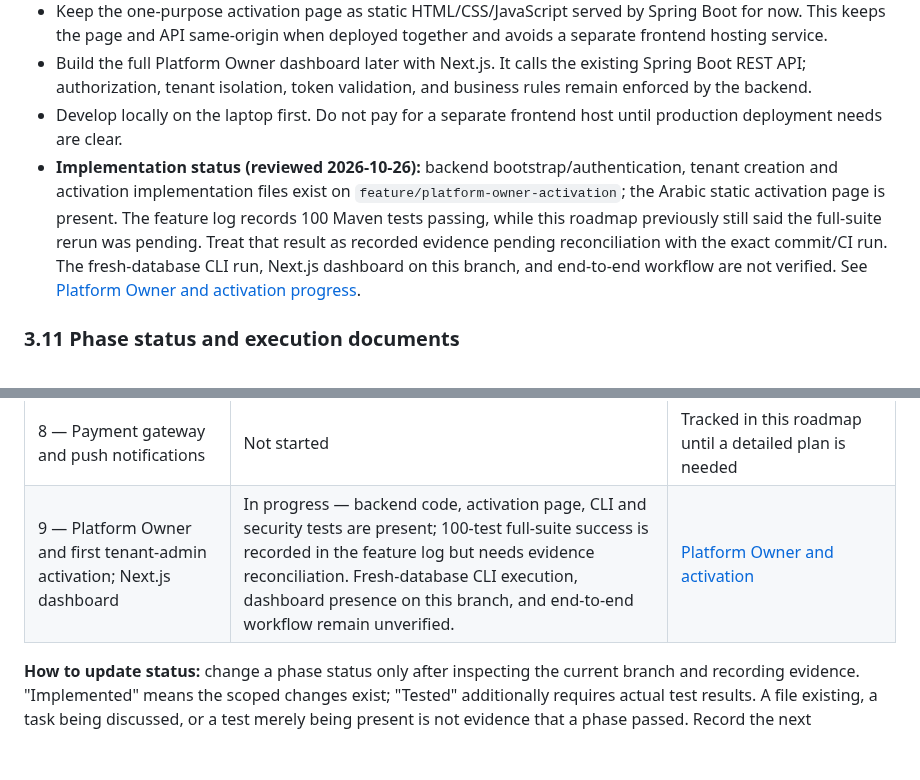
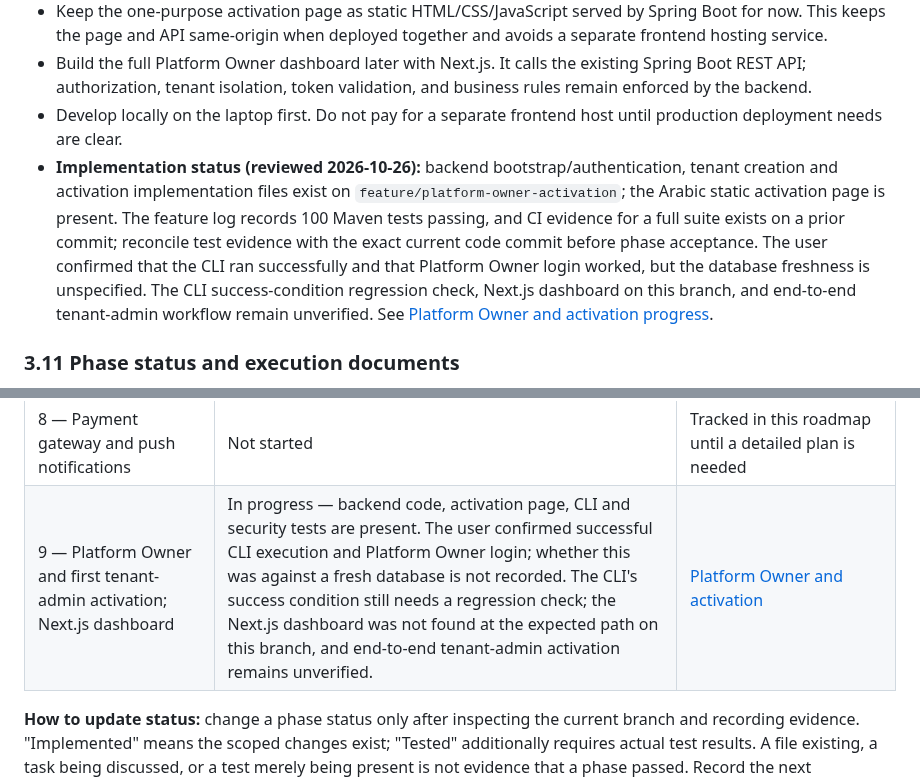
Before and after one commit to MohammedAli01020/contractor-manager, a Markdown page: docs/PRODUCT_ROADMAP.md, 2 parts joined by grey strips. Rendered like a GitHub page; blank space fills up the shorter version.

Commit message:
docs: record confirmed Platform Owner CLI execution

```diff
--- a/docs/PRODUCT_ROADMAP.md
+++ b/docs/PRODUCT_ROADMAP.md
@@ -161,7 +161,7 @@ This baseline is not a claim that every endpoint or tenant-isolation case has be
 - Keep the one-purpose activation page as static HTML/CSS/JavaScript served by Spring Boot for now. This keeps the page and API same-origin when deployed together and avoids a separate frontend hosting service.
 - Build the full Platform Owner dashboard later with Next.js. It calls the existing Spring Boot REST API; authorization, tenant isolation, token validation, and business rules remain enforced by the backend.
 - Develop locally on the laptop first. Do not pay for a separate frontend host until production deployment needs are clear.
-- **Implementation status (reviewed 2026-10-26):** backend bootstrap/authentication, tenant creation and activation implementation files exist on `feature/platform-owner-activation`; the Arabic static activation page is present. The feature log records 100 Maven tests passing, while this roadmap previously still said the full-suite rerun was pending. Treat that result as recorded evidence pending reconciliation with the exact commit/CI run. The fresh-database CLI run, Next.js dashboard on this branch, and end-to-end workflow are not verified. See [Platform Owner and activation progress](platform-owner-activation.md).
+- **Implementation status (reviewed 2026-10-26):** backend bootstrap/authentication, tenant creation and activation implementation files exist on `feature/platform-owner-activation`; the Arabic static activation page is present. The feature log records 100 Maven tests passing, and CI evidence for a full suite exists on a prior commit; reconcile test evidence with the exact current code commit before phase acceptance. The user confirmed that the CLI ran successfully and that Platform Owner login worked, but the database freshness is unspecified. The CLI success-condition regression check, Next.js dashboard on this branch, and end-to-end tenant-admin workflow remain unverified. See [Platform Owner and activation progress](platform-owner-activation.md).
 
 ### 3.11 Phase status and execution documents
 The roadmap below is the only source of truth for phase order and overall status. Detailed files explain scope and acceptance criteria; they must not create a competing roadmap. Status describes phase-level acceptance, not whether some related code already exists.
@@ -177,7 +177,7 @@ The roadmap below is the only source of truth for phase order and overall status
 | 6 — Version/update policy and APK pilot | Not started | Tracked in this roadmap until a detailed plan is needed |
 | 7 — Subscription management and manual-payment pilot | Not started | Tracked in this roadmap until a detailed plan is needed |
 | 8 — Payment gateway and push notifications | Not started | Tracked in this roadmap until a detailed plan is needed |
-| 9 — Platform Owner and first tenant-admin activation; Next.js dashboard | In progress — backend code, activation page, CLI and security tests are present; 100-test full-suite success is recorded in the feature log but needs evidence reconciliation. Fresh-database CLI execution, dashboard presence on this branch, and end-to-end workflow remain unverified. | [Platform Owner and activation](platform-owner-activation.md) |
+| 9 — Platform Owner and first tenant-admin activation; Next.js dashboard | In progress — backend code, activation page, CLI and security tests are present. The user confirmed successful CLI execution and Platform Owner login; whether this was against a fresh database is not recorded. The CLI's success condition still needs a regression check; the Next.js dashboard was not found at the expected path on this branch, and end-to-end tenant-admin activation remains unverified. | [Platform Owner and activation](platform-owner-activation.md) |
 
 **How to update status:** change a phase status only after inspecting the current branch and recording evidence. "Implemented" means the scoped changes exist; "Tested" additionally requires actual test results. A file existing, a task being discussed, or a test merely being present is not evidence that a phase passed. Record the next action/blocker in the phase plan or the relevant roadmap phase section.
 
```
